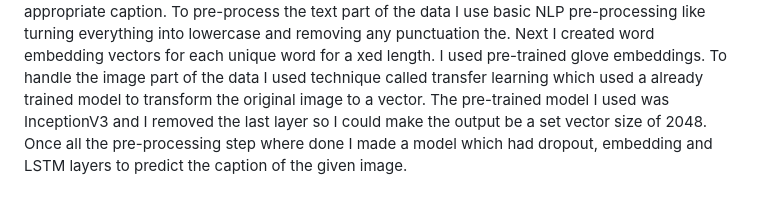
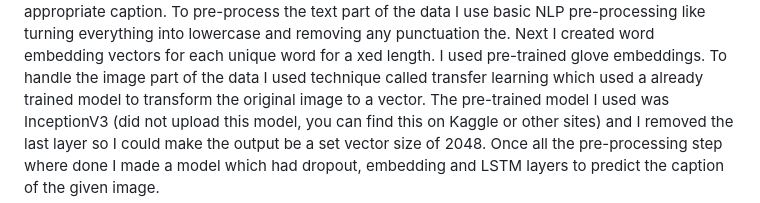
Before and after one commit to Fe2000/DeepLearningProject, a Markdown page: README.md, the part around the change. Drawn GitHub-style.

```diff
--- a/README.md
+++ b/README.md
@@ -32,7 +32,7 @@ To cover some background over this topic one paper I look over was Show and Tell
 turning everything into lowercase and removing any punctuation the. Next I created word embedding
  vectors for each unique word for a xed length. I used pre-trained glove embeddings. To handle
  the image part of the data I used technique called transfer learning which used a already trained
- model to transform the original image to a vector. The pre-trained model I used was InceptionV3
+ model to transform the original image to a vector. The pre-trained model I used was InceptionV3 (did not upload this model, you can find this on Kaggle or other sites)
  and I removed the last layer so I could make the output be a set vector size of 2048. Once all the
  pre-processing step where done I made a model which had dropout, embedding and LSTM layers to
  predict the caption of the given image.
```
